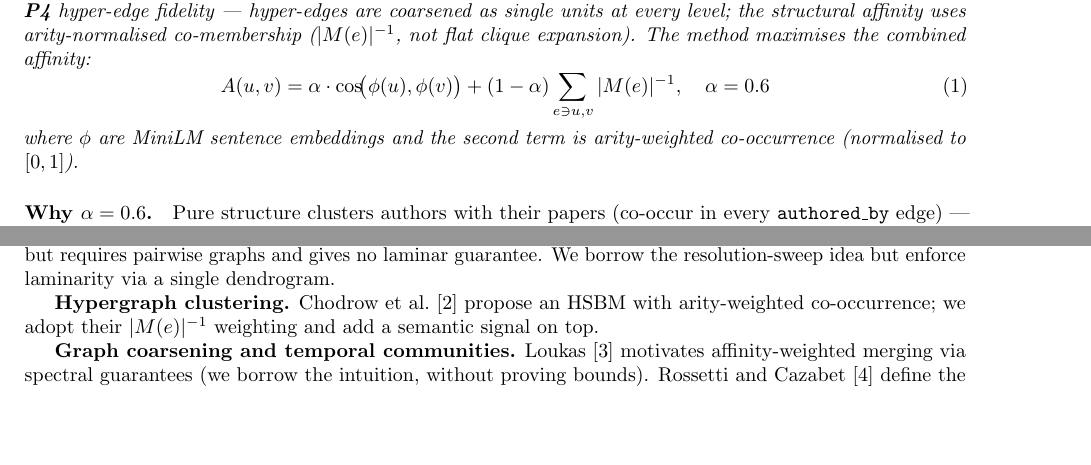
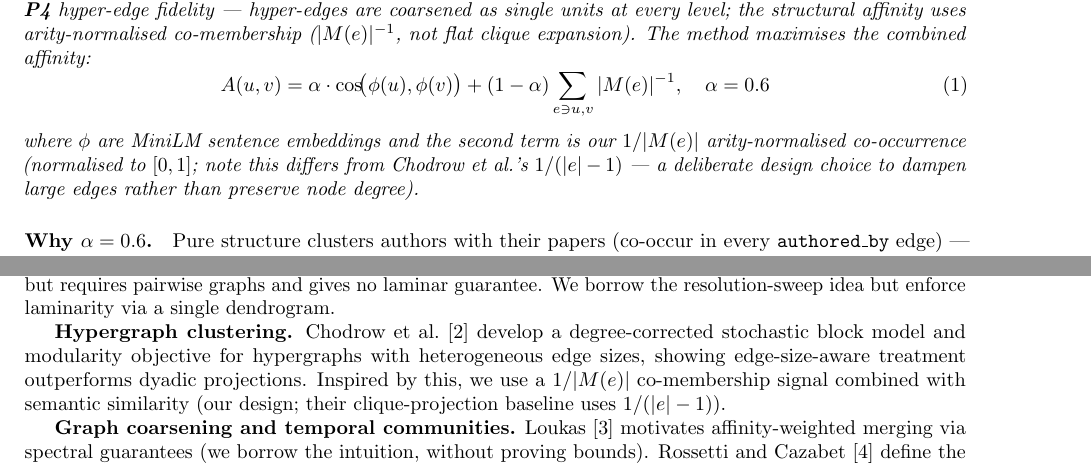
Before and after one commit to 4lirastegar/multi-resolution-tkh, a LaTeX paper (report/report.tex): two parts of pages 1 and 2 of 5, joined at a grey line, cut so that both start at the same text, the shorter picture padded with empty space. Compiled offline with pdfLaTeX.

Commit message:
report modification

```diff
--- a/report/report.tex
+++ b/report/report.tex
@@ -79,8 +79,10 @@ The method maximises the combined affinity:
           + (1-\alpha)\sum_{e \ni u,v} |M(e)|^{-1}, \quad \alpha = 0.6
   \label{eq:affinity}
 \end{equation}
-where $\phi$ are MiniLM sentence embeddings and the second term is
-arity-weighted co-occurrence (normalised to $[0,1]$).
+where $\phi$ are MiniLM sentence embeddings and the second term is our
+$1/|M(e)|$ arity-normalised co-occurrence (normalised to $[0,1]$; note this
+differs from Chodrow et al.'s $1/(|e|-1)$ — a deliberate design choice to
+dampen large edges rather than preserve node degree).
 \end{problem}
 
 \paragraph{Why $\alpha=0.6$.}
@@ -115,9 +117,11 @@ partitions but requires pairwise graphs and gives no laminar guarantee.
 We borrow the resolution-sweep idea but enforce laminarity via a single dendrogram.
 
 \textbf{Hypergraph clustering.}
-Chodrow et al.~\cite{chodrow2021hypergraph} propose an HSBM with arity-weighted
-co-occurrence; we adopt their $|M(e)|^{-1}$ weighting and add a semantic signal
-on top.
+Chodrow et al.~\cite{chodrow2021hypergraph} develop a degree-corrected stochastic
+block model and modularity objective for hypergraphs with heterogeneous edge sizes,
+showing edge-size-aware treatment outperforms dyadic projections.
+Inspired by this, we use a $1/|M(e)|$ co-membership signal combined with semantic
+similarity (our design; their clique-projection baseline uses $1/(|e|-1)$).
 
 \textbf{Graph coarsening and temporal communities.}
 Loukas~\cite{loukas2019coarsening} motivates affinity-weighted merging via spectral
```
Also changed, not shown: report/report.pdf.
